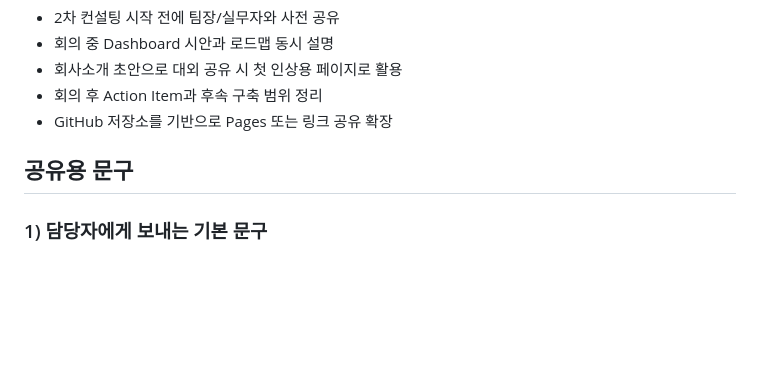
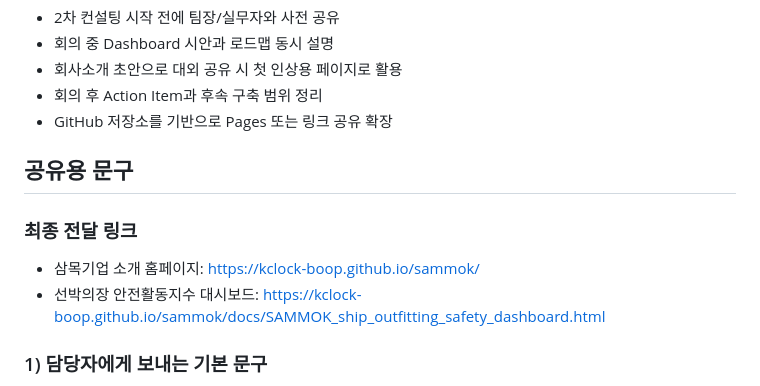
Before and after one commit to kclock-boop/sammok, a Markdown page: README.md, the part around the change. Rendered like a GitHub page; blank space fills up the shorter version.

Commit message:
Add final delivery links to README

```diff
--- a/README.md
+++ b/README.md
@@ -85,6 +85,11 @@
 
 ## 공유용 문구
 
+### 최종 전달 링크
+
+- 삼목기업 소개 홈페이지: https://kclock-boop.github.io/sammok/
+- 선박의장 안전활동지수 대시보드: https://kclock-boop.github.io/sammok/docs/SAMMOK_ship_outfitting_safety_dashboard.html
+
 ### 1) 담당자에게 보내는 기본 문구
 
 안녕하세요. 검토용 링크 전달드립니다.
```
